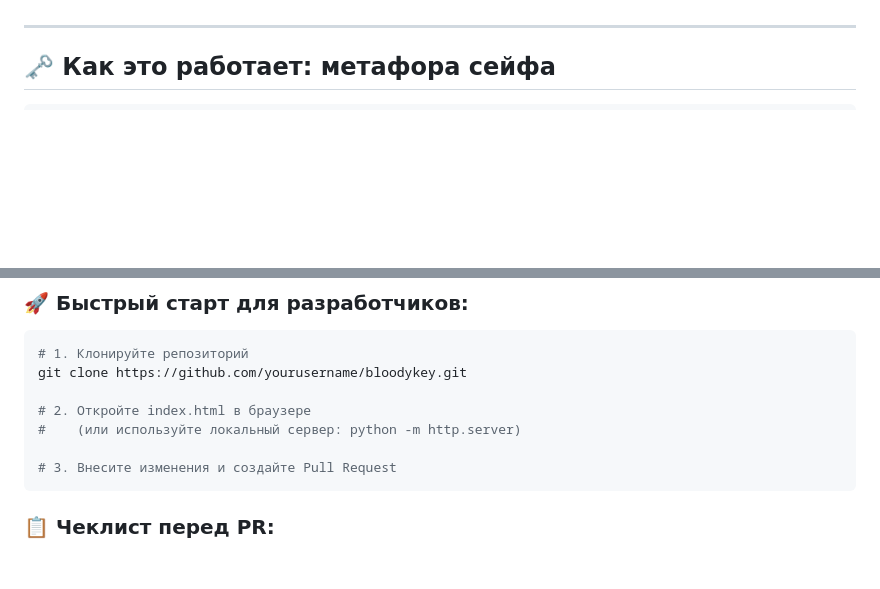
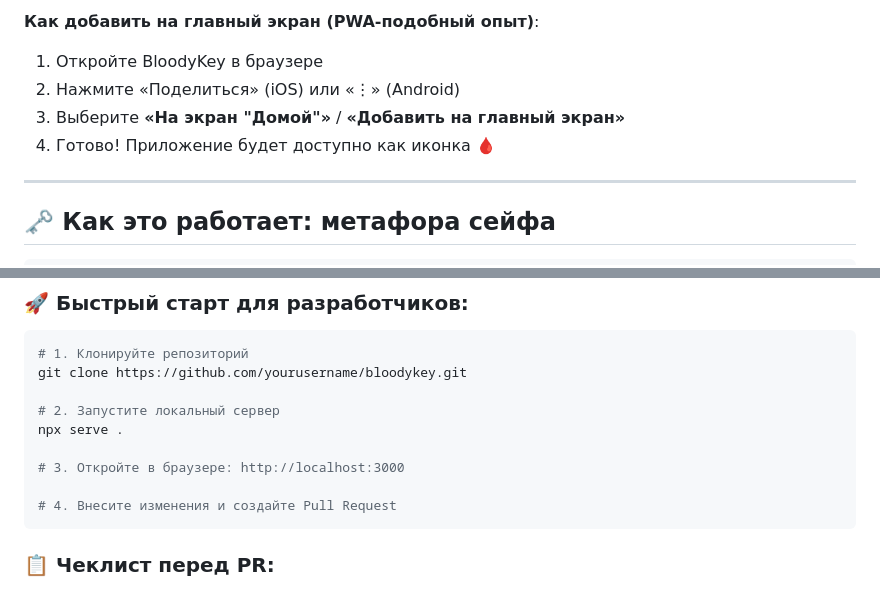
Before and after one commit to necto4529-droid/BloodyKey, a Markdown page: README.md, 2 parts joined by grey strips. Drawn GitHub-style; blank space fills up the shorter version.

Commit message:
Update README.mdw

````diff
--- a/README.md
+++ b/README.md
@@ -34,3 +107,8 @@
+**Как добавить на главный экран (PWA-подобный опыт)**:
+1. Откройте BloodyKey в браузере
+2. Нажмите «Поделиться» (iOS) или «⋮» (Android)
+3. Выберите **«На экран "Домой"»** / **«Добавить на главный экран»**
+4. Готово! Приложение будет доступно как иконка 🩸
 
 ---
 
@@ -275,10 +353,12 @@ BloodyKey — проект с открытым исходным кодом. Мы
 # 1. Клонируйте репозиторий
 git clone https://github.com/yourusername/bloodykey.git
 
-# 2. Откройте index.html в браузере
-#    (или используйте локальный сервер: python -m http.server)
+# 2. Запустите локальный сервер
+npx serve .
 
-# 3. Внесите изменения и создайте Pull Request
+# 3. Откройте в браузере: http://localhost:3000
+
+# 4. Внесите изменения и создайте Pull Request
 ```
 
 ### 📋 Чеклист перед PR:
````
Also changed, not shown: other parts of README.md (+77 -2 lines).
